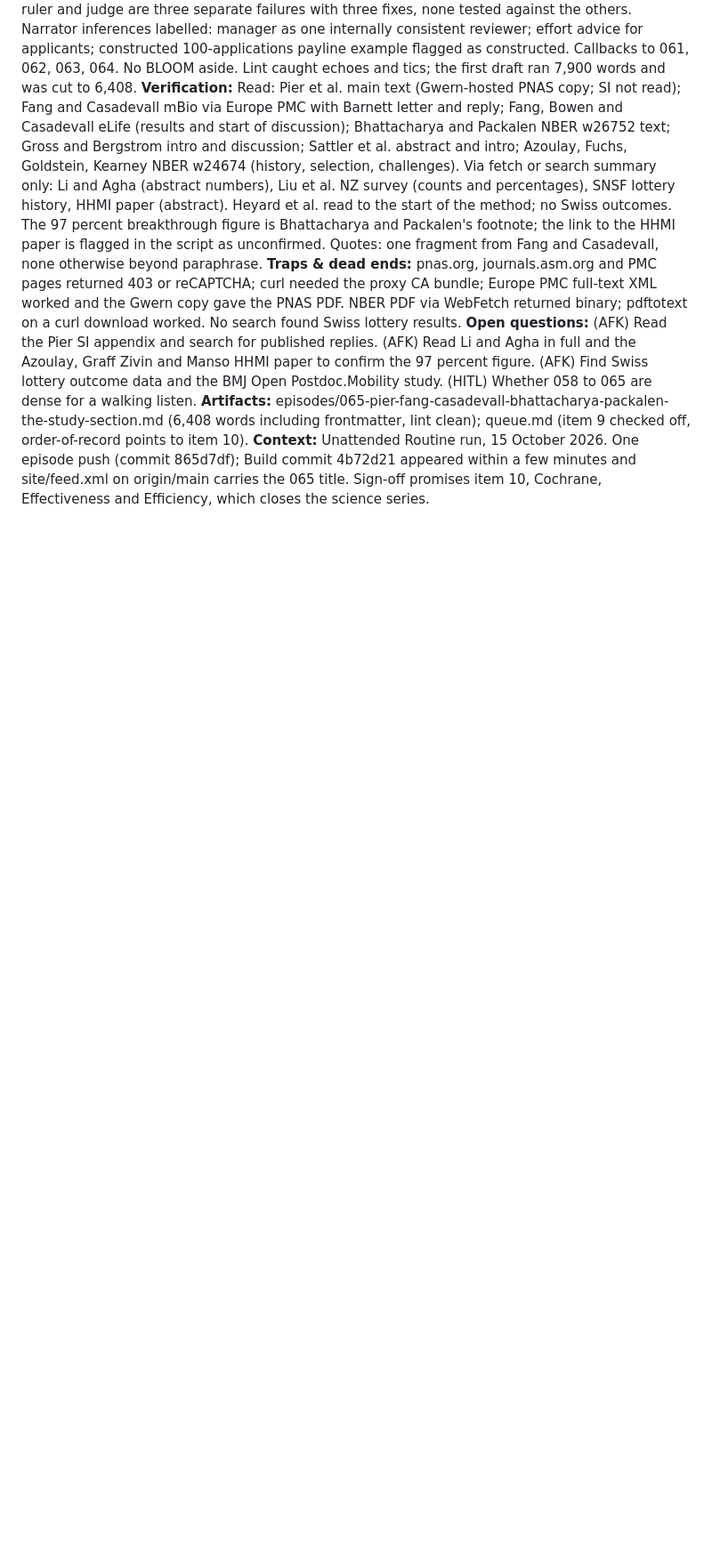
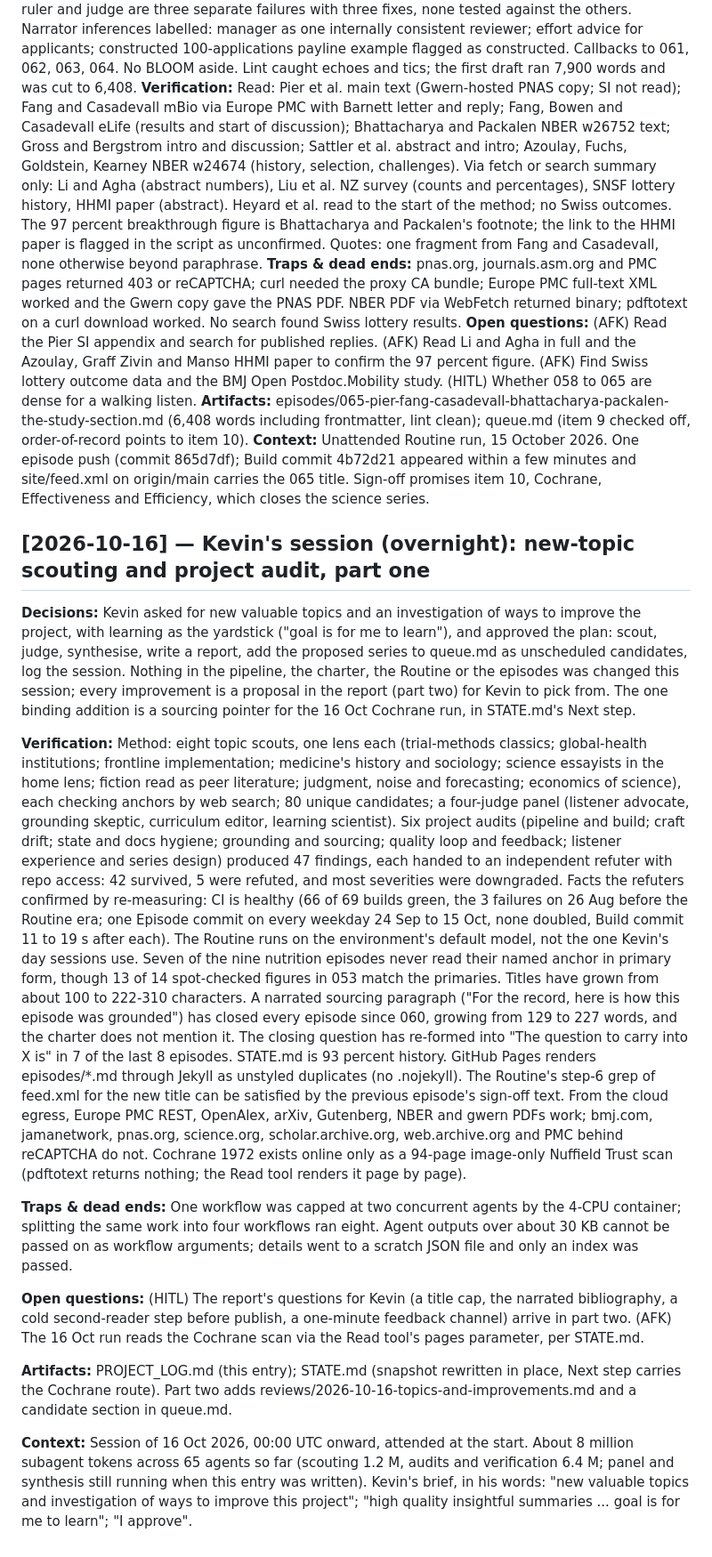
Before and after one commit to kbstephe/annotated-shelf, a Markdown page: PROJECT_LOG.md, the part around the change. Shown at 89% size. GitHub-like rendering; blank space fills up the shorter version.

Commit message:
Log: topic scouting and project audit, part one
Co-Authored-By: Claude Fable 5.1 <noreply@anthropic.com>
Claude-Session: https://claude.ai/code/session_012RZcvvH48GLczBHJspK6RF

```diff
--- a/PROJECT_LOG.md
+++ b/PROJECT_LOG.md
@@ -1592,3 +1592,67 @@ and full text, verified before this log entry.
 **Open questions:** (AFK) Read the Pier SI appendix and search for published replies. (AFK) Read Li and Agha in full and the Azoulay, Graff Zivin and Manso HHMI paper to confirm the 97 percent figure. (AFK) Find Swiss lottery outcome data and the BMJ Open Postdoc.Mobility study. (HITL) Whether 058 to 065 are dense for a walking listen.
 **Artifacts:** episodes/065-pier-fang-casadevall-bhattacharya-packalen-the-study-section.md (6,408 words including frontmatter, lint clean); queue.md (item 9 checked off, order-of-record points to item 10).
 **Context:** Unattended Routine run, 15 October 2026. One episode push (commit 865d7df); Build commit 4b72d21 appeared within a few minutes and site/feed.xml on origin/main carries the 065 title. Sign-off promises item 10, Cochrane, Effectiveness and Efficiency, which closes the science series.
+
+## [2026-10-16] — Kevin's session (overnight): new-topic scouting and project audit, part one
+
+**Decisions:** Kevin asked for new valuable topics and an investigation of
+ways to improve the project, with learning as the yardstick ("goal is for me
+to learn"), and approved the plan: scout, judge, synthesise, write a report,
+add the proposed series to queue.md as unscheduled candidates, log the
+session. Nothing in the pipeline, the charter, the Routine or the episodes
+was changed this session; every improvement is a proposal in the report
+(part two) for Kevin to pick from. The one binding addition is a sourcing
+pointer for the 16 Oct Cochrane run, in STATE.md's Next step.
+
+**Verification:** Method: eight topic scouts, one lens each (trial-methods
+classics; global-health institutions; frontline implementation; medicine's
+history and sociology; science essayists in the home lens; fiction read as
+peer literature; judgment, noise and forecasting; economics of science),
+each checking anchors by web search; 80 unique candidates; a four-judge
+panel (listener advocate, grounding skeptic, curriculum editor, learning
+scientist). Six project audits (pipeline and build; craft drift; state and
+docs hygiene; grounding and sourcing; quality loop and feedback; listener
+experience and series design) produced 47 findings, each handed to an
+independent refuter with repo access: 42 survived, 5 were refuted, and most
+severities were downgraded. Facts the refuters confirmed by re-measuring:
+CI is healthy (66 of 69 builds green, the 3 failures on 26 Aug before the
+Routine era; one Episode commit on every weekday 24 Sep to 15 Oct, none
+doubled, Build commit 11 to 19 s after each). The Routine runs on the
+environment's default model, not the one Kevin's day sessions use. Seven of
+the nine nutrition episodes never read their named anchor in primary form,
+though 13 of 14 spot-checked figures in 053 match the primaries. Titles have
+grown from about 100 to 222-310 characters. A narrated sourcing paragraph
+("For the record, here is how this episode was grounded") has closed every
+episode since 060, growing from 129 to 227 words, and the charter does not
+mention it. The closing question has re-formed into "The question to carry
+into X is" in 7 of the last 8 episodes. STATE.md is 93 percent history.
+GitHub Pages renders episodes/*.md through Jekyll as unstyled duplicates
+(no .nojekyll). The Routine's step-6 grep of feed.xml for the new title can
+be satisfied by the previous episode's sign-off text. From the cloud egress,
+Europe PMC REST, OpenAlex, arXiv, Gutenberg, NBER and gwern PDFs work;
+bmj.com, jamanetwork, pnas.org, science.org, scholar.archive.org,
+web.archive.org and PMC behind reCAPTCHA do not. Cochrane 1972 exists online
+only as a 94-page image-only Nuffield Trust scan (pdftotext returns nothing;
+the Read tool renders it page by page).
+
+**Traps & dead ends:** One workflow was capped at two concurrent agents by
+the 4-CPU container; splitting the same work into four workflows ran eight.
+Agent outputs over about 30 KB cannot be passed on as workflow arguments;
+details went to a scratch JSON file and only an index was passed.
+
+**Open questions:** (HITL) The report's questions for Kevin (a title cap,
+the narrated bibliography, a cold second-reader step before publish, a
+one-minute feedback channel) arrive in part two. (AFK) The 16 Oct run reads
+the Cochrane scan via the Read tool's pages parameter, per STATE.md.
+
+**Artifacts:** PROJECT_LOG.md (this entry); STATE.md (snapshot rewritten in
+place, Next step carries the Cochrane route). Part two adds
+reviews/2026-10-16-topics-and-improvements.md and a candidate section in
+queue.md.
+
+**Context:** Session of 16 Oct 2026, 00:00 UTC onward, attended at the
+start. About 8 million subagent tokens across 65 agents so far (scouting
+1.2 M, audits and verification 6.4 M; panel and synthesis still running when
+this entry was written). Kevin's brief, in his words: "new valuable topics
+and investigation of ways to improve this project"; "high quality insightful
+summaries ... goal is for me to learn"; "I approve".
```
Also changed, not shown: STATE.md (+5 -9 lines).
